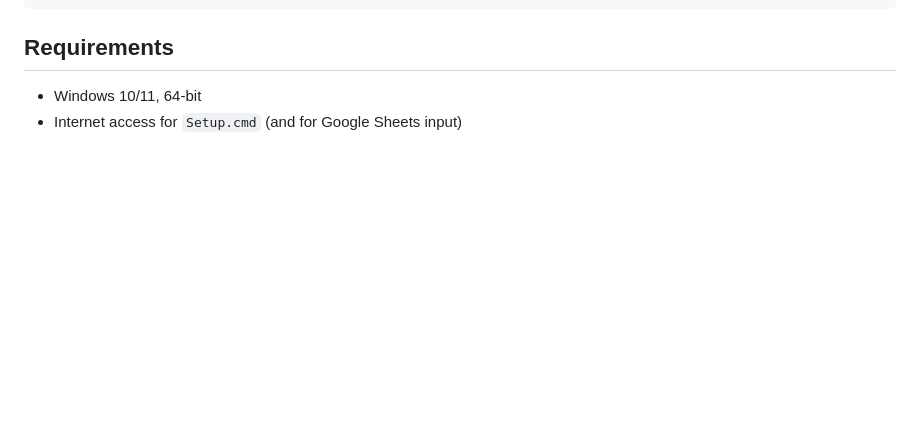
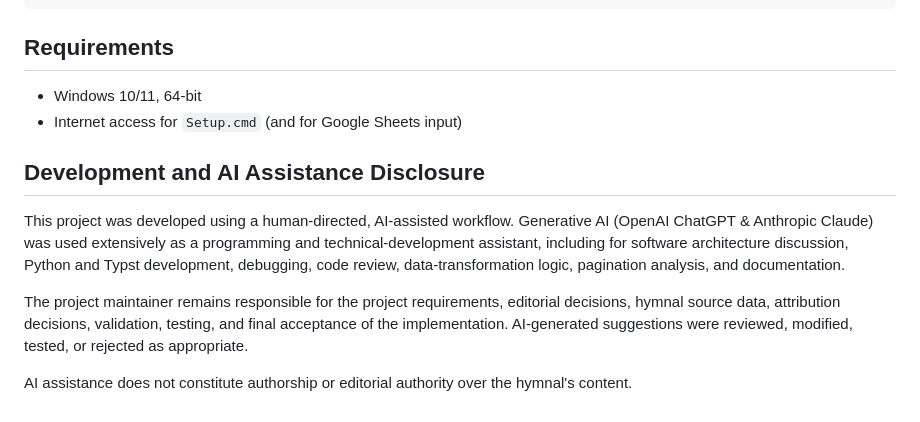
Before and after one commit to toozgx/GRC-Hymnal-Compiler, a Markdown page: README.md, the part around the change. Rendered like a GitHub page; blank space fills up the shorter version.

Commit message:
Update README.md
Added AI Assistance disclosure

```diff
--- a/README.md
+++ b/README.md
@@ -144,3 +144,19 @@ To run the workbook validation tests from that same folder:
 
 - Windows 10/11, 64-bit
 - Internet access for `Setup.cmd` (and for Google Sheets input)
+
+## Development and AI Assistance Disclosure
+
+This project was developed using a human-directed, AI-assisted workflow.
+Generative AI (OpenAI ChatGPT & Anthropic Claude) was used extensively as a programming and
+technical-development assistant, including for software architecture
+discussion, Python and Typst development, debugging, code review,
+data-transformation logic, pagination analysis, and documentation.
+
+The project maintainer remains responsible for the project requirements,
+editorial decisions, hymnal source data, attribution decisions, validation,
+testing, and final acceptance of the implementation. AI-generated suggestions
+were reviewed, modified, tested, or rejected as appropriate.
+
+AI assistance does not constitute authorship or editorial authority over the
+hymnal's content.
```
